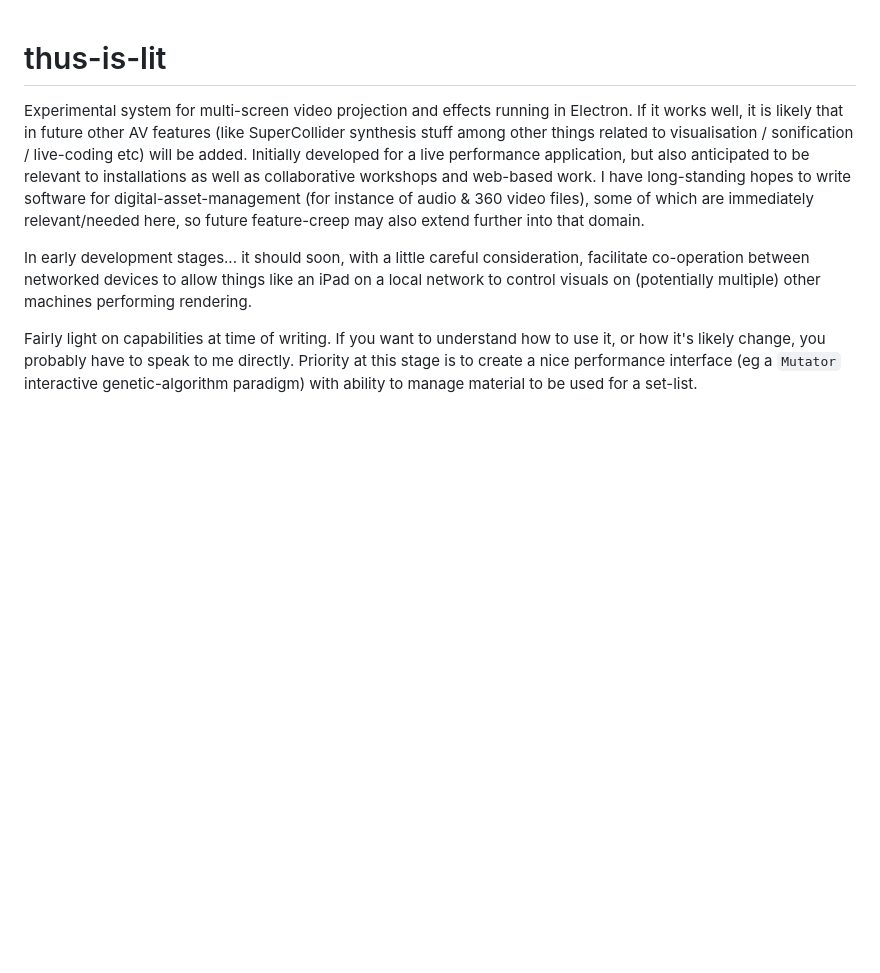
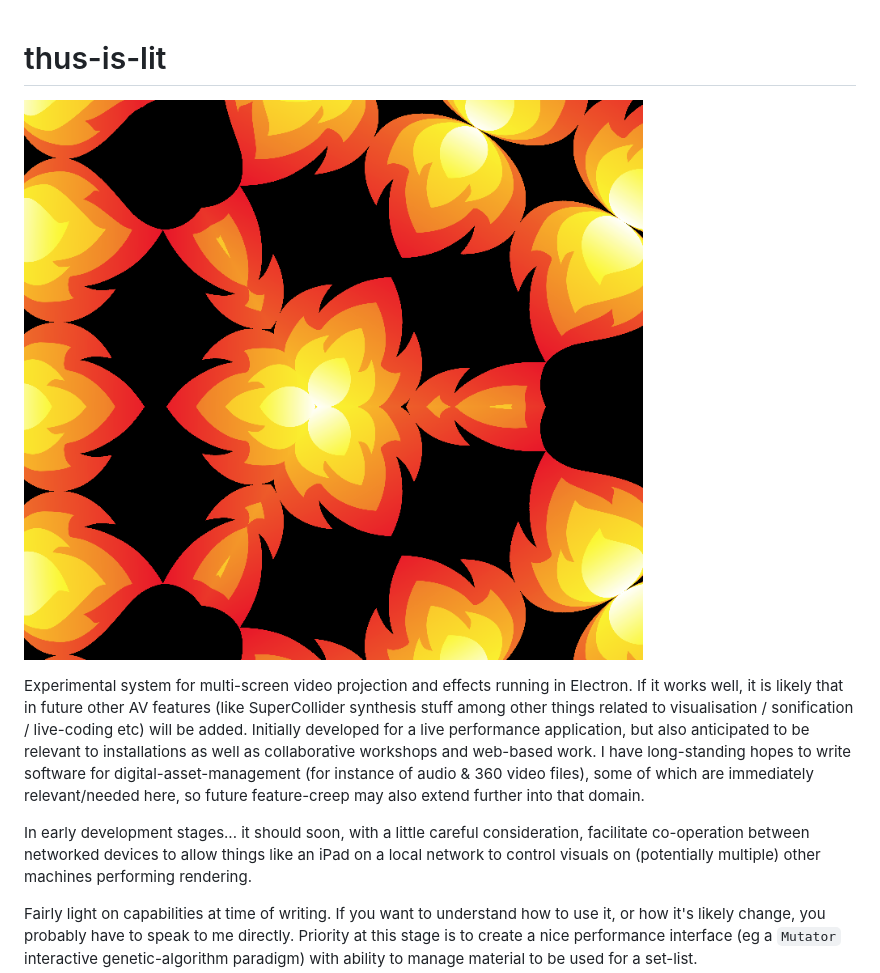
Before and after one commit to xinaesthete/thus-is-lit, a Markdown page: readme.md, the part around the change. Rendered like a GitHub page; pictures changed too: litk.png (added); blank space fills up the shorter version.

Commit message:
add picture to readme

```diff
--- a/readme.md
+++ b/readme.md
@@ -1,4 +1,6 @@
 # thus-is-lit
+
+![thus is lit](litk.png)
 
 Experimental system for multi-screen video projection and effects running in Electron.  If it works well, it is likely that in future other AV features (like SuperCollider synthesis stuff among other things related to visualisation / sonification / live-coding etc) will be added.  Initially developed for a live performance application, but also anticipated to be relevant to installations as well as collaborative workshops and web-based work.  I have long-standing hopes to write software for digital-asset-management (for instance of audio & 360 video files), some of which are immediately relevant/needed here, so future feature-creep may also extend further into that domain.
 
```
